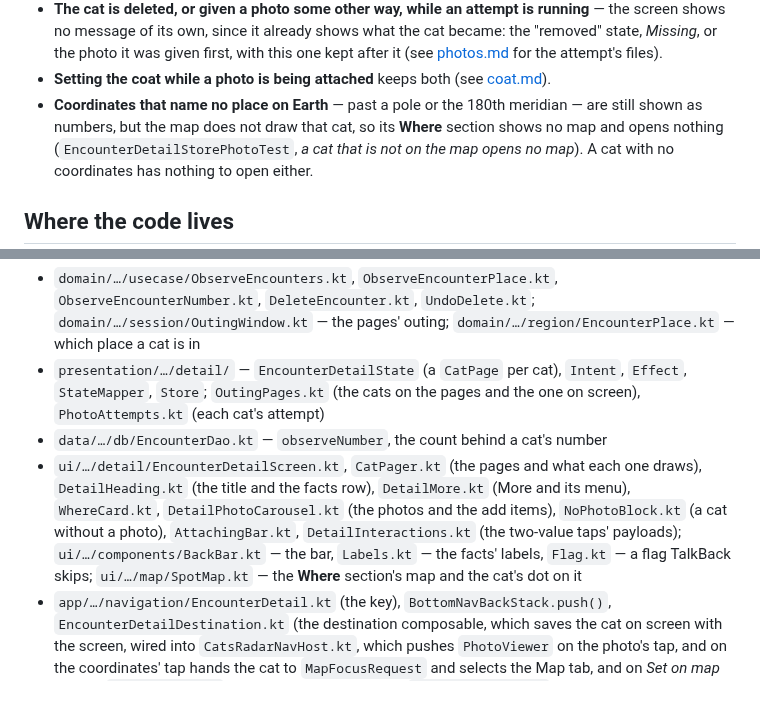
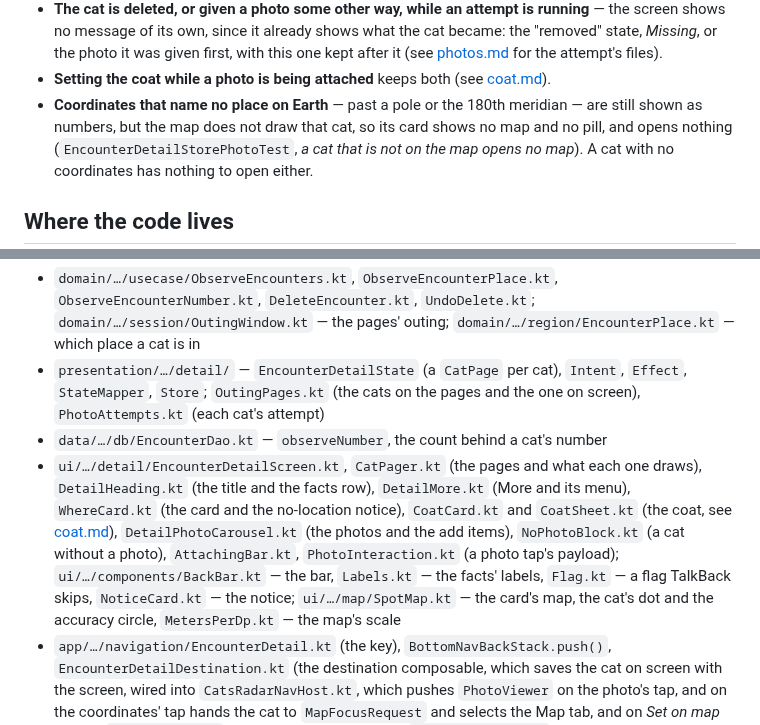
Before and after one commit to kartollikaa/cats-radar, a Markdown page: docs/features/encounter-detail.md, 2 parts joined by grey strips. Rendered like a GitHub page; blank space fills up the shorter version.

```diff
--- a/docs/features/encounter-detail.md
+++ b/docs/features/encounter-detail.md
@@ -328,7 +338,7 @@ attempt itself does with the files, the gallery setting, and an image it cannot
 - **Setting the coat while a photo is being attached** keeps both (see
   [coat.md](./coat.md#at-the-edges)).
 - **Coordinates that name no place on Earth** — past a pole or the 180th meridian — are still shown
-  as numbers, but the map does not draw that cat, so its **Where** section shows no map and opens
+  as numbers, but the map does not draw that cat, so its card shows no map and no pill, and opens
   nothing (`EncounterDetailStorePhotoTest`, *a cat that is not on the map opens no map*). A cat with no
   coordinates has nothing to open either.
 
@@ -341,12 +351,13 @@ attempt itself does with the files, the gallery setting, and an image it cannot
   `OutingPages.kt` (the cats on the pages and the one on screen), `PhotoAttempts.kt` (each cat's attempt)
 - `data/…/db/EncounterDao.kt` — `observeNumber`, the count behind a cat's number
 - `ui/…/detail/EncounterDetailScreen.kt`, `CatPager.kt` (the pages and what each one draws), `DetailHeading.kt`
-  (the title and the facts row), `DetailMore.kt` (More and its menu), `WhereCard.kt`,
+  (the title and the facts row), `DetailMore.kt` (More and its menu), `WhereCard.kt` (the card and the no-location
+  notice), `CoatCard.kt` and `CoatSheet.kt` (the coat, see [coat.md](./coat.md#changing-it-later)),
   `DetailPhotoCarousel.kt` (the photos and the add items), `NoPhotoBlock.kt` (a cat without a photo), `AttachingBar.kt`,
-  `DetailInteractions.kt` (the two-value taps' payloads);
-  `ui/…/components/BackBar.kt` — the bar, `Labels.kt` — the facts' labels, `Flag.kt` — a flag TalkBack skips;
-  `ui/…/map/SpotMap.kt` —
-  the **Where** section's map and the cat's dot on it
+  `PhotoInteraction.kt` (a photo tap's payload);
+  `ui/…/components/BackBar.kt` — the bar, `Labels.kt` — the facts' labels, `Flag.kt` — a flag TalkBack skips,
+  `NoticeCard.kt` — the notice; `ui/…/map/SpotMap.kt` — the card's map, the cat's dot and the accuracy circle,
+  `MetersPerDp.kt` — the map's scale
 - `app/…/navigation/EncounterDetail.kt` (the key), `BottomNavBackStack.push()`,
   `EncounterDetailDestination.kt` (the destination composable, which saves the cat on screen with the screen,
   wired into `CatsRadarNavHost.kt`, which
```
Also changed, not shown: other parts of docs/features/encounter-detail.md (+34 -24 lines), 1 other file.
